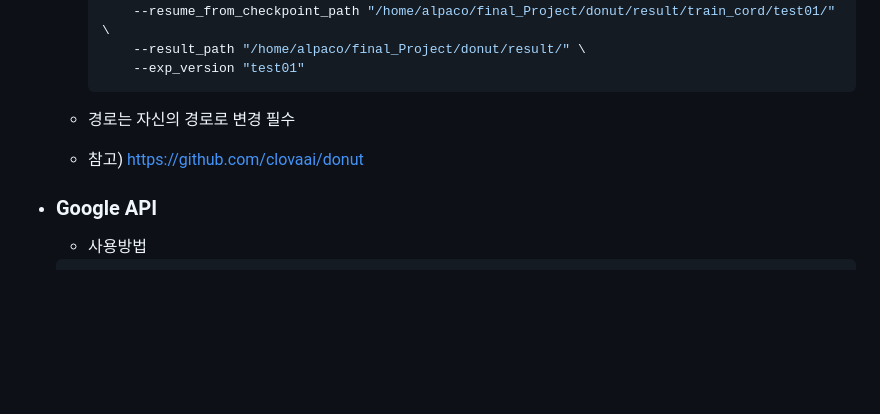
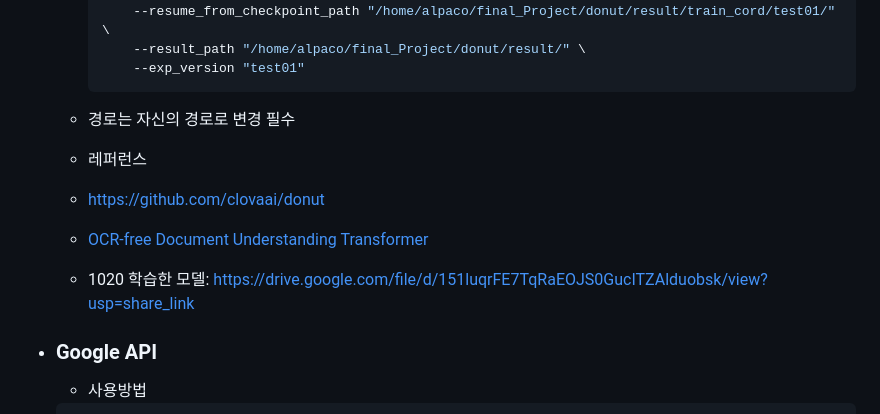
Before and after one commit to guscldns/Focus-Read, a Markdown page: README.md, the part around the change. GitHub-like rendering; blank space fills up the shorter version.

````diff
--- a/README.md
+++ b/README.md
@@ -36,8 +36,10 @@ data   | explanation |
     ```
 
   +  경로는 자신의 경로로 변경 필수
-  +  참고) https://github.com/clovaai/donut
-
+  +  레퍼런스
+    + https://github.com/clovaai/donut
+    + [OCR-free Document Understanding Transformer](https://arxiv.org/abs/2111.15664)
+    + 1020 학습한 모델: https://drive.google.com/file/d/151luqrFE7TqRaEOJS0GucITZAlduobsk/view?usp=share_link
 
 + ### Google API
     +  사용방법
````
